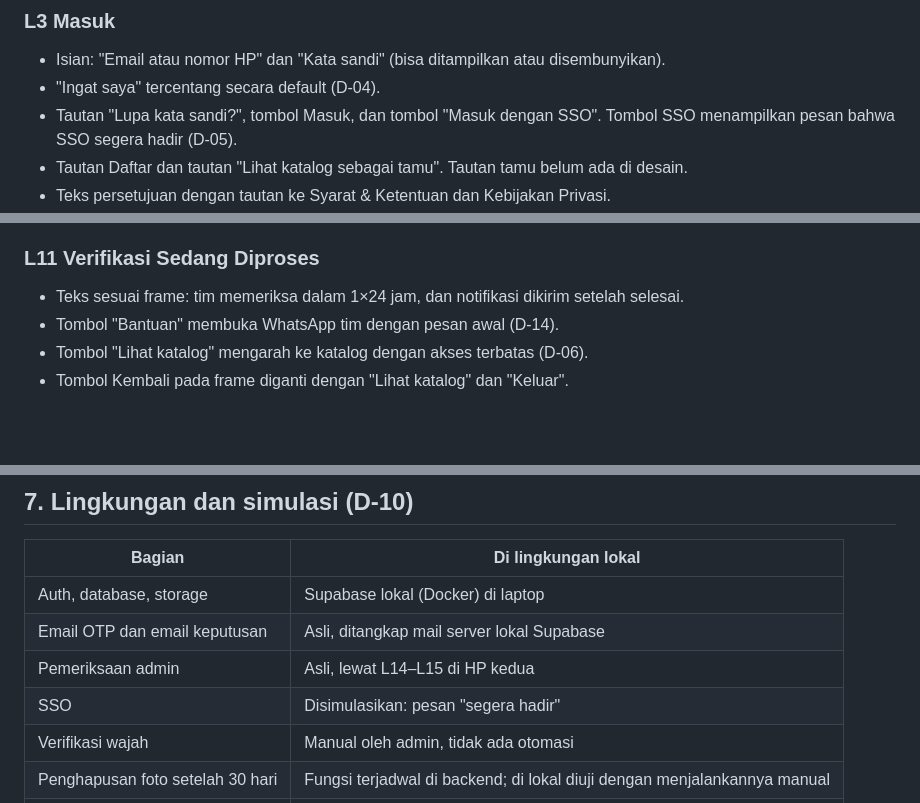
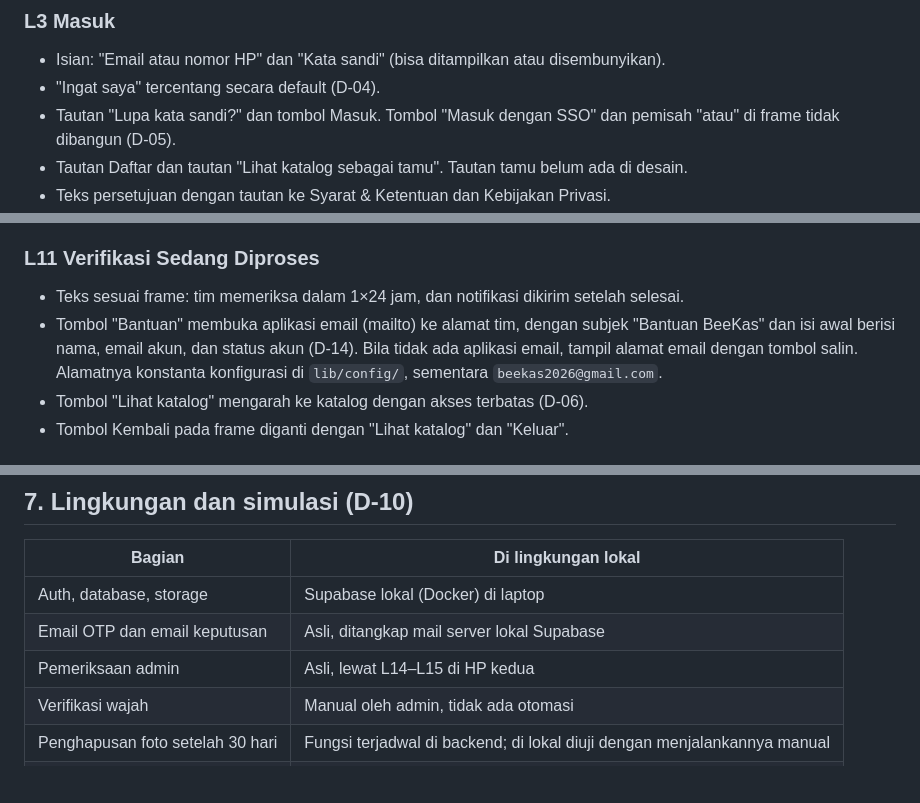
Before and after one commit to blurtie/BeeKas, a Markdown page: docs/PRD.md, 3 parts joined by grey strips. GitHub-like rendering; blank space fills up the shorter version.

```diff
--- a/docs/PRD.md
+++ b/docs/PRD.md
@@ -78,7 +78,7 @@ Kolom "Desain" berisi frame Figma, atau "Tanpa desain". "Tanpa desain" berarti l
 ### L3 Masuk
 - Isian: "Email atau nomor HP" dan "Kata sandi" (bisa ditampilkan atau disembunyikan).
 - "Ingat saya" tercentang secara default (D-04).
-- Tautan "Lupa kata sandi?", tombol Masuk, dan tombol "Masuk dengan SSO". Tombol SSO menampilkan pesan bahwa SSO segera hadir (D-05).
+- Tautan "Lupa kata sandi?" dan tombol Masuk. Tombol "Masuk dengan SSO" dan pemisah "atau" di frame tidak dibangun (D-05).
 - Tautan Daftar dan tautan "Lihat katalog sebagai tamu". Tautan tamu belum ada di desain.
 - Teks persetujuan dengan tautan ke Syarat & Ketentuan dan Kebijakan Privasi.
 - Error ditampilkan di bawah isian:
@@ -140,7 +140,7 @@ Kolom "Desain" berisi frame Figma, atau "Tanpa desain". "Tanpa desain" berarti l
 
 ### L11 Verifikasi Sedang Diproses
 - Teks sesuai frame: tim memeriksa dalam 1×24 jam, dan notifikasi dikirim setelah selesai.
-- Tombol "Bantuan" membuka WhatsApp tim dengan pesan awal (D-14).
+- Tombol "Bantuan" membuka aplikasi email (mailto) ke alamat tim, dengan subjek "Bantuan BeeKas" dan isi awal berisi nama, email akun, dan status akun (D-14). Bila tidak ada aplikasi email, tampil alamat email dengan tombol salin. Alamatnya konstanta konfigurasi di `lib/config/`, sementara `beekas2026@gmail.com`.
 - Tombol "Lihat katalog" mengarah ke katalog dengan akses terbatas (D-06).
 - Tombol Kembali pada frame diganti dengan "Lihat katalog" dan "Keluar".
 
@@ -194,7 +194,6 @@ Aturan 1, 2, 4, 7, 8, dan 9 ditegakkan juga di backend (constraint, RLS, atau fu
 | Auth, database, storage | Supabase lokal (Docker) di laptop |
 | Email OTP dan email keputusan | Asli, ditangkap mail server lokal Supabase |
 | Pemeriksaan admin | Asli, lewat L14–L15 di HP kedua |
-| SSO | Disimulasikan: pesan "segera hadir" |
 | Verifikasi wajah | Manual oleh admin, tidak ada otomasi |
 | Penghapusan foto setelah 30 hari | Fungsi terjadwal di backend; di lokal diuji dengan menjalankannya manual |
 | Kebijakan Privasi dan S&K | Teks draf |
```
Also changed, not shown: other parts of docs/PRD.md (+5 -5 lines), docs/decisions.md (+10 -7 lines).
